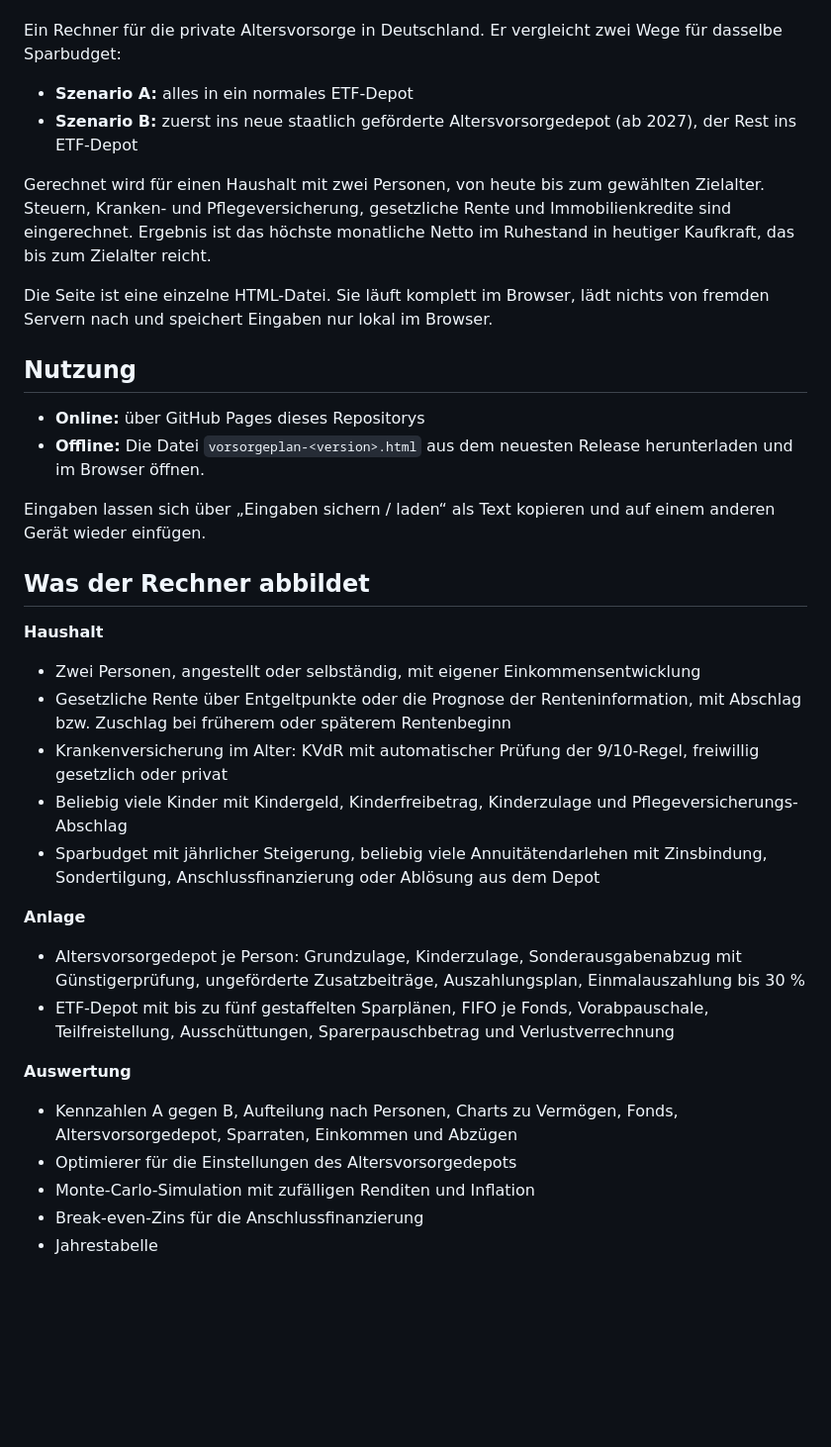
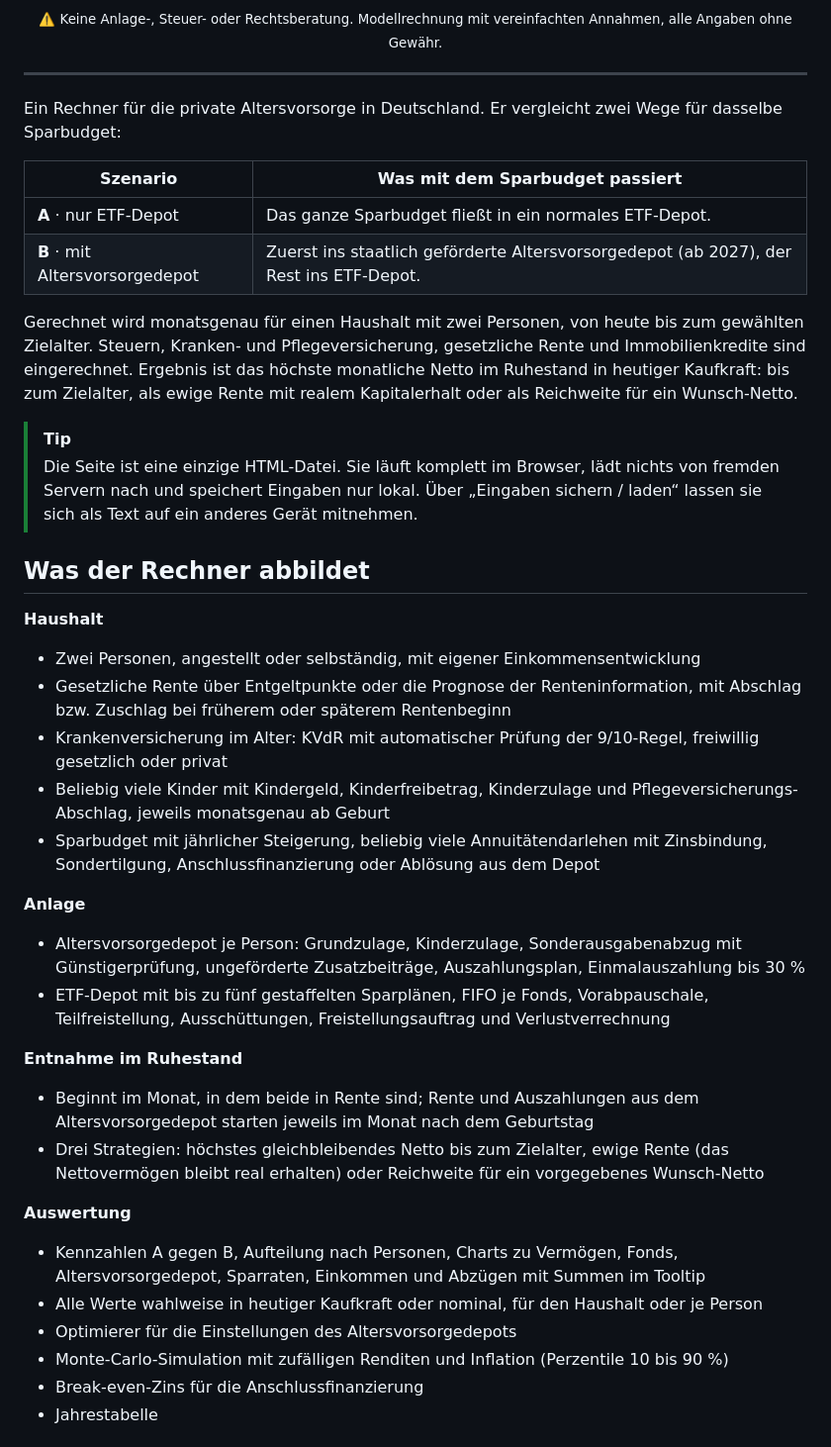
Before and after one commit to inazr/vorsorgeplan, a Markdown page: README.md, the part around one of its changes. Shown at 99% size. Drawn GitHub-style; blank space fills up the shorter version.

```diff
--- a/README.md
+++ b/README.md
@@ -4,19 +35,20 @@
+<sub>⚠️ Keine Anlage-, Steuer- oder Rechtsberatung. Modellrechnung mit vereinfachten Annahmen, alle Angaben ohne Gewähr.</sub>
+
+</div>
+
+---
 
 Ein Rechner für die private Altersvorsorge in Deutschland. Er vergleicht zwei Wege für dasselbe Sparbudget:
 
-- **Szenario A:** alles in ein normales ETF-Depot
-- **Szenario B:** zuerst ins neue staatlich geförderte Altersvorsorgedepot (ab 2027), der Rest ins ETF-Depot
+| Szenario | Was mit dem Sparbudget passiert |
+|---|---|
+| **A** · nur ETF-Depot | Das ganze Sparbudget fließt in ein normales ETF-Depot. |
+| **B** · mit Altersvorsorgedepot | Zuerst ins staatlich geförderte Altersvorsorgedepot (ab 2027), der Rest ins ETF-Depot. |
 
-Gerechnet wird für einen Haushalt mit zwei Personen, von heute bis zum gewählten Zielalter. Steuern, Kranken- und Pflegeversicherung, gesetzliche Rente und Immobilienkredite sind eingerechnet. Ergebnis ist das höchste monatliche Netto im Ruhestand in heutiger Kaufkraft, das bis zum Zielalter reicht.
+Gerechnet wird monatsgenau für einen Haushalt mit zwei Personen, von heute bis zum gewählten Zielalter. Steuern, Kranken- und Pflegeversicherung, gesetzliche Rente und Immobilienkredite sind eingerechnet. Ergebnis ist das höchste monatliche Netto im Ruhestand in heutiger Kaufkraft: bis zum Zielalter, als ewige Rente mit realem Kapitalerhalt oder als Reichweite für ein Wunsch-Netto.
 
-Die Seite ist eine einzelne HTML-Datei. Sie läuft komplett im Browser, lädt nichts von fremden Servern nach und speichert Eingaben nur lokal im Browser.
-
-## Nutzung
-
-- **Online:** über GitHub Pages dieses Repositorys
-- **Offline:** Die Datei `vorsorgeplan-<version>.html` aus dem neuesten Release herunterladen und im Browser öffnen.
-
-Eingaben lassen sich über „Eingaben sichern / laden“ als Text kopieren und auf einem anderen Gerät wieder einfügen.
+> [!TIP]
+> Die Seite ist eine einzige HTML-Datei. Sie läuft komplett im Browser, lädt nichts von fremden Servern nach und speichert Eingaben nur lokal. Über „Eingaben sichern / laden“ lassen sie sich als Text auf ein anderes Gerät mitnehmen.
 
 ## Was der Rechner abbildet
 
@@ -24,17 +56,22 @@ Eingaben lassen sich über „Eingaben sichern / laden“ als Text kopieren und
 - Zwei Personen, angestellt oder selbständig, mit eigener Einkommensentwicklung
 - Gesetzliche Rente über Entgeltpunkte oder die Prognose der Renteninformation, mit Abschlag bzw. Zuschlag bei früherem oder späterem Rentenbeginn
 - Krankenversicherung im Alter: KVdR mit automatischer Prüfung der 9/10-Regel, freiwillig gesetzlich oder privat
-- Beliebig viele Kinder mit Kindergeld, Kinderfreibetrag, Kinderzulage und Pflegeversicherungs-Abschlag
+- Beliebig viele Kinder mit Kindergeld, Kinderfreibetrag, Kinderzulage und Pflegeversicherungs-Abschlag, jeweils monatsgenau ab Geburt
 - Sparbudget mit jährlicher Steigerung, beliebig viele Annuitätendarlehen mit Zinsbindung, Sondertilgung, Anschlussfinanzierung oder Ablösung aus dem Depot
 
 **Anlage**
 - Altersvorsorgedepot je Person: Grundzulage, Kinderzulage, Sonderausgabenabzug mit Günstigerprüfung, ungeförderte Zusatzbeiträge, Auszahlungsplan, Einmalauszahlung bis 30 %
-- ETF-Depot mit bis zu fünf gestaffelten Sparplänen, FIFO je Fonds, Vorabpauschale, Teilfreistellung, Ausschüttungen, Sparerpauschbetrag und Verlustverrechnung
+- ETF-Depot mit bis zu fünf gestaffelten Sparplänen, FIFO je Fonds, Vorabpauschale, Teilfreistellung, Ausschüttungen, Freistellungsauftrag und Verlustverrechnung
+
+**Entnahme im Ruhestand**
+- Beginnt im Monat, in dem beide in Rente sind; Rente und Auszahlungen aus dem Altersvorsorgedepot starten jeweils im Monat nach dem Geburtstag
+- Drei Strategien: höchstes gleichbleibendes Netto bis zum Zielalter, ewige Rente (das Nettovermögen bleibt real erhalten) oder Reichweite für ein vorgegebenes Wunsch-Netto
 
 **Auswertung**
-- Kennzahlen A gegen B, Aufteilung nach Personen, Charts zu Vermögen, Fonds, Altersvorsorgedepot, Sparraten, Einkommen und Abzügen
+- Kennzahlen A gegen B, Aufteilung nach Personen, Charts zu Vermögen, Fonds, Altersvorsorgedepot, Sparraten, Einkommen und Abzügen mit Summen im Tooltip
+- Alle Werte wahlweise in heutiger Kaufkraft oder nominal, für den Haushalt oder je Person
 - Optimierer für die Einstellungen des Altersvorsorgedepots
-- Monte-Carlo-Simulation mit zufälligen Renditen und Inflation
+- Monte-Carlo-Simulation mit zufälligen Renditen und Inflation (Perzentile 10 bis 90 %)
 - Break-even-Zins für die Anschlussfinanzierung
 - Jahrestabelle
 
```
Also changed, not shown: other parts of README.md (+47 -7 lines), docs/screenshot-dark.png (added), docs/screenshot-light.png (added), 1 other file.
